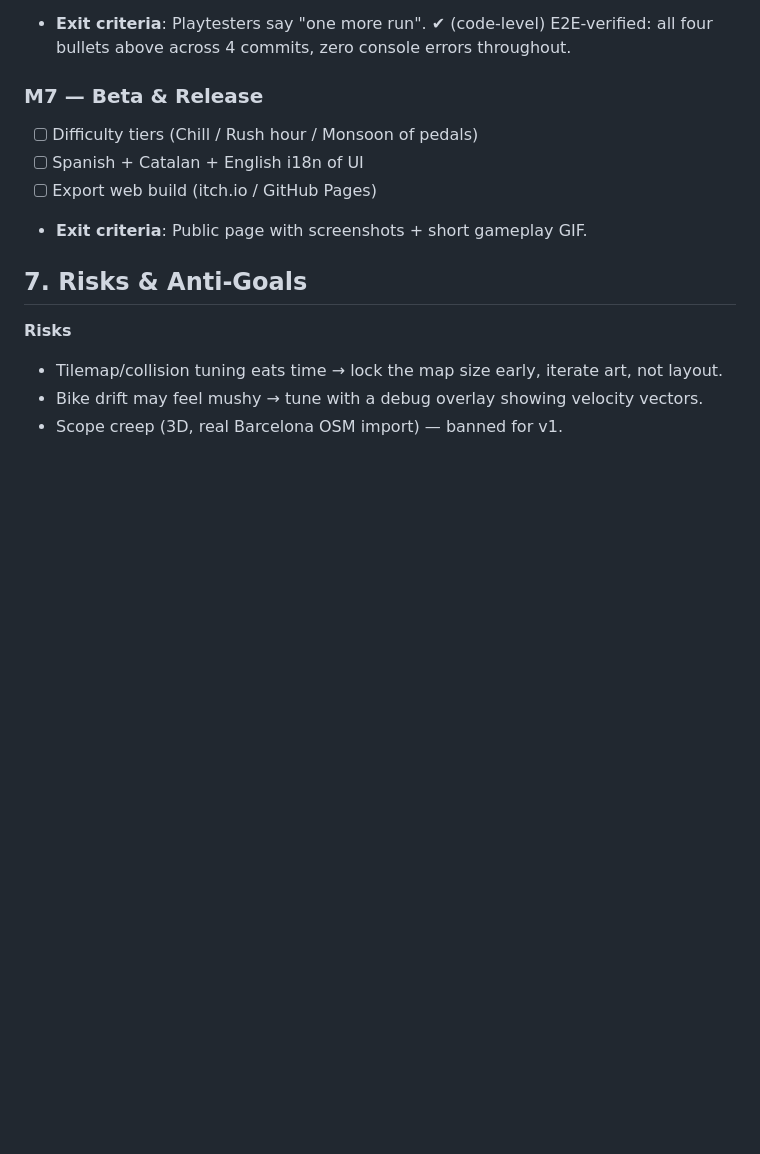
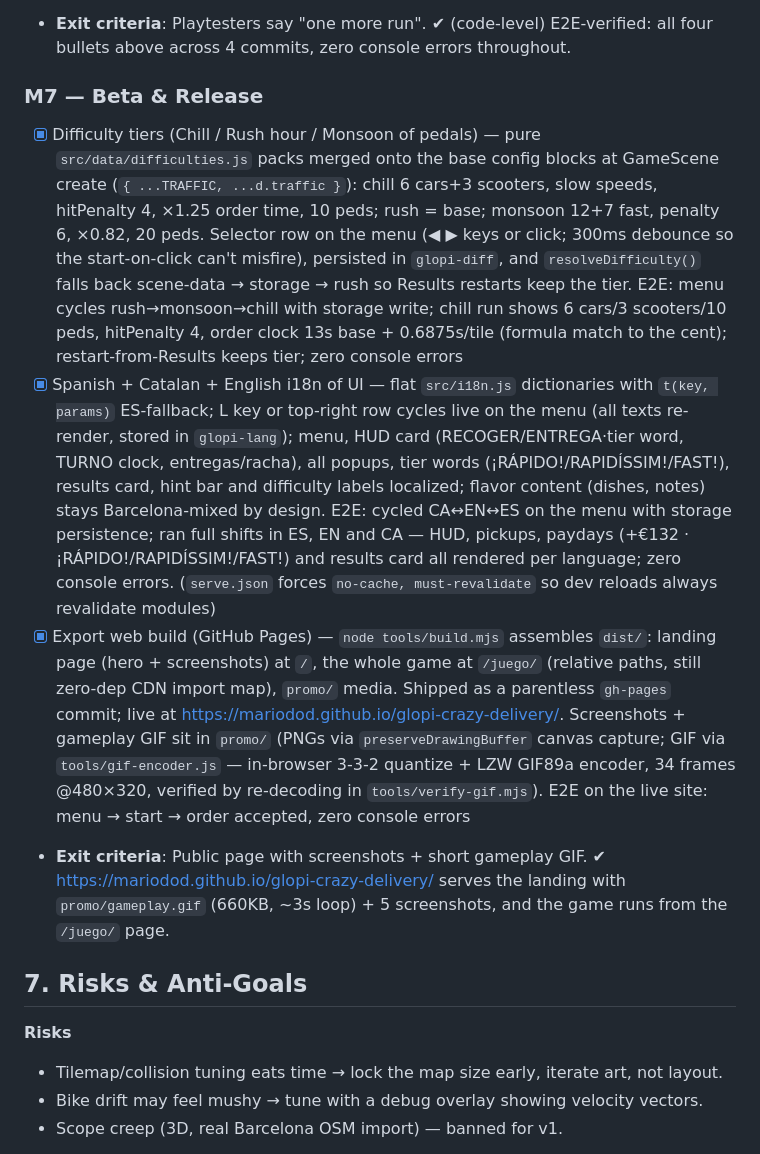
Before and after one commit to mariodod/glopi-crazy-delivery, a Markdown page: PLAN.md, the part around the change. GitHub-like rendering; blank space fills up the shorter version.

```diff
--- a/PLAN.md
+++ b/PLAN.md
@@ -133,10 +133,10 @@ glopi-crazy-delivery/
 - **Exit criteria**: Playtesters say "one more run". ✔ (code-level) E2E-verified: all four bullets above across 4 commits, zero console errors throughout.
 
 ### M7 — Beta & Release
-- [ ] Difficulty tiers (Chill / Rush hour / Monsoon of pedals)
-- [ ] Spanish + Catalan + English i18n of UI
-- [ ] Export web build (itch.io / GitHub Pages)
-- **Exit criteria**: Public page with screenshots + short gameplay GIF.
+- [x] Difficulty tiers (Chill / Rush hour / Monsoon of pedals) — pure `src/data/difficulties.js` packs merged onto the base config blocks at GameScene create (`{ ...TRAFFIC, ...d.traffic }`): chill 6 cars+3 scooters, slow speeds, hitPenalty 4, ×1.25 order time, 10 peds; rush = base; monsoon 12+7 fast, penalty 6, ×0.82, 20 peds. Selector row on the menu (◀ ▶ keys or click; 300ms debounce so the start-on-click can't misfire), persisted in `glopi-diff`, and `resolveDifficulty()` falls back scene-data → storage → rush so Results restarts keep the tier. E2E: menu cycles rush→monsoon→chill with storage write; chill run shows 6 cars/3 scooters/10 peds, hitPenalty 4, order clock 13s base + 0.6875s/tile (formula match to the cent); restart-from-Results keeps tier; zero console errors
+- [x] Spanish + Catalan + English i18n of UI — flat `src/i18n.js` dictionaries with `t(key, params)` ES-fallback; L key or top-right row cycles live on the menu (all texts re-render, stored in `glopi-lang`); menu, HUD card (RECOGER/ENTREGA·tier word, TURNO clock, entregas/racha), all popups, tier words (¡RÁPIDO!/RAPIDÍSSIM!/FAST!), results card, hint bar and difficulty labels localized; flavor content (dishes, notes) stays Barcelona-mixed by design. E2E: cycled CA↔EN↔ES on the menu with storage persistence; ran full shifts in ES, EN and CA — HUD, pickups, paydays (+€132 · ¡RÁPIDO!/RAPIDÍSSIM!/FAST!) and results card all rendered per language; zero console errors. (`serve.json` forces `no-cache, must-revalidate` so dev reloads always revalidate modules)
+- [x] Export web build (GitHub Pages) — `node tools/build.mjs` assembles `dist/`: landing page (hero + screenshots) at `/`, the whole game at `/juego/` (relative paths, still zero-dep CDN import map), `promo/` media. Shipped as a parentless `gh-pages` commit; live at <https://mariodod.github.io/glopi-crazy-delivery/>. Screenshots + gameplay GIF sit in `promo/` (PNGs via `preserveDrawingBuffer` canvas capture; GIF via `tools/gif-encoder.js` — in-browser 3-3-2 quantize + LZW GIF89a encoder, 34 frames @480×320, verified by re-decoding in `tools/verify-gif.mjs`). E2E on the live site: menu → start → order accepted, zero console errors
+- **Exit criteria**: Public page with screenshots + short gameplay GIF. ✔ <https://mariodod.github.io/glopi-crazy-delivery/> serves the landing with `promo/gameplay.gif` (660KB, ~3s loop) + 5 screenshots, and the game runs from the `/juego/` page.
 
 ## 7. Risks & Anti-Goals
 
```
Also changed, not shown: README.md (+16 -3 lines), promo/gameplay.gif (added), promo/shot-delivery.png (added), promo/shot-menu.png (added), promo/shot-pickup.png (added), promo/shot-results.png (added), promo/shot-ride.png (added), 8 other files.
